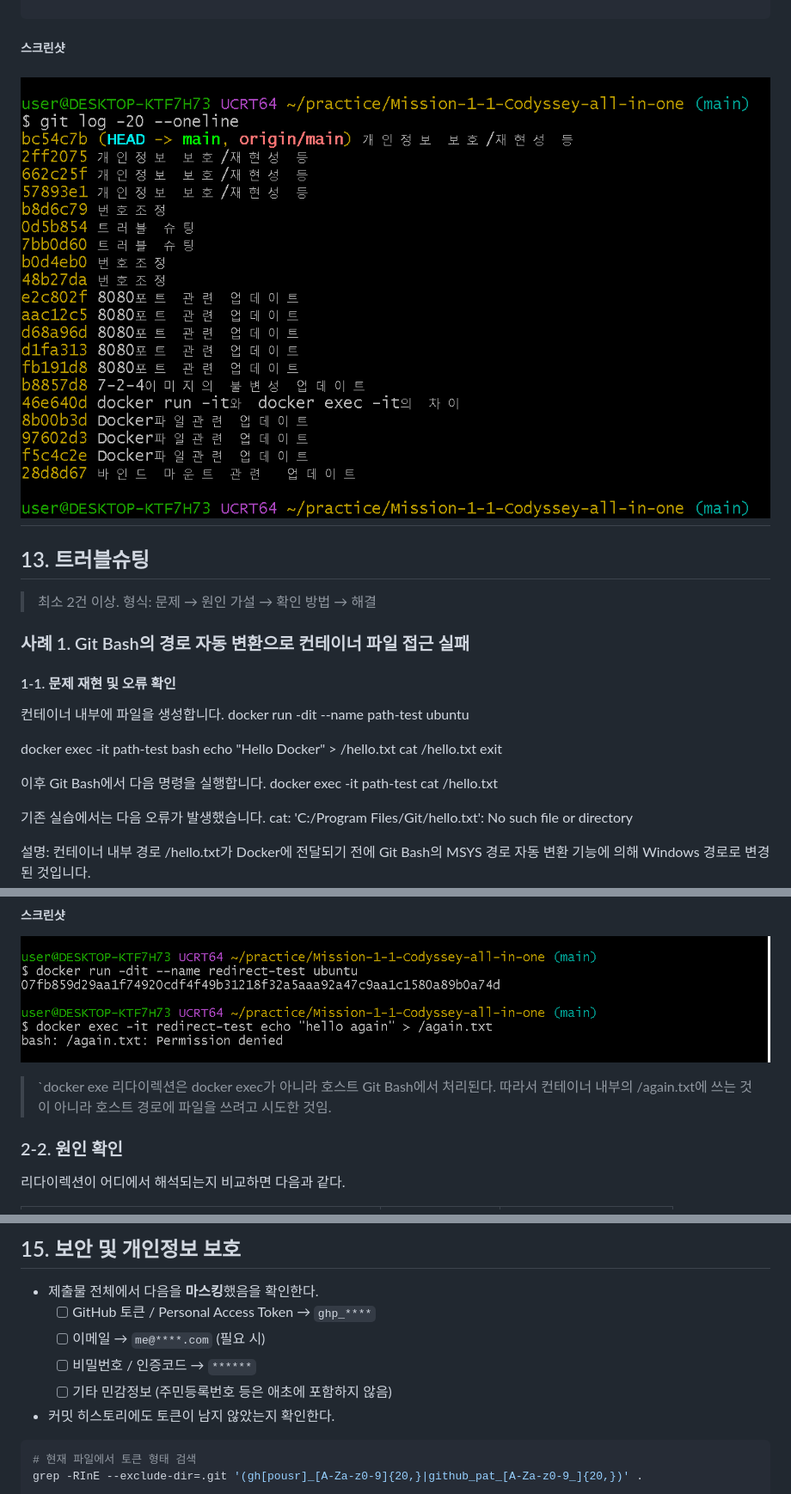
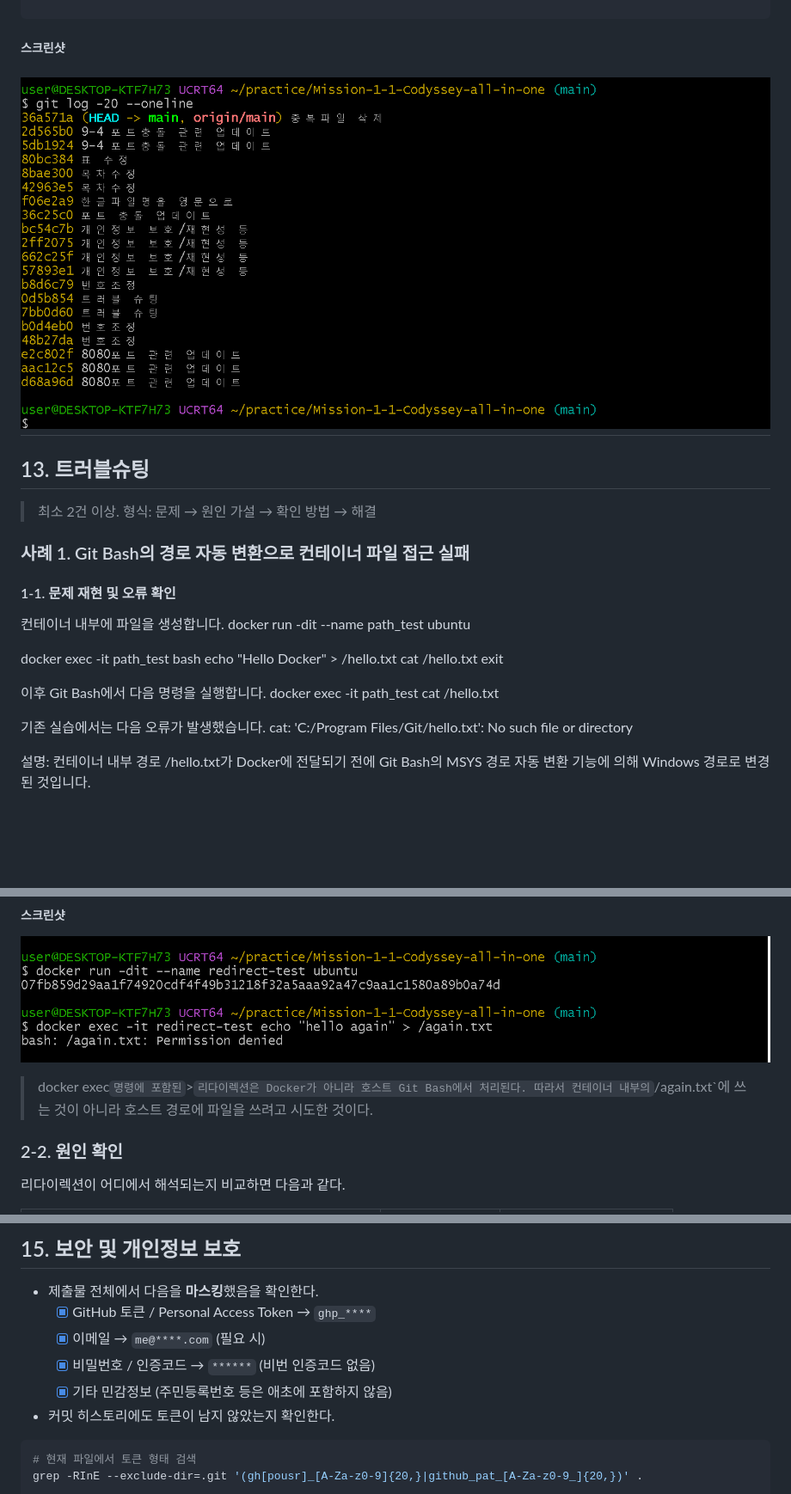
Before and after one commit to L011235/Mission-1-1-Codyssey-all-in-one, a Markdown page: README.md, 3 parts joined by grey strips. Shown at 86% size. GitHub-like rendering; pictures changed too: images/12_02_git_log.png; blank space fills up the shorter version.

Commit message:
git log 업데이트

````diff
--- a/README.md
+++ b/README.md
@@ -2259,15 +2259,15 @@ f5c4c2e Docker파일관련 업데이트
 ### 사례 1. Git Bash의 경로 자동 변환으로 컨테이너 파일 접근 실패
 #### 1-1. 문제 재현 및 오류 확인
 컨테이너 내부에 파일을 생성합니다.
-docker run -dit --name path-test ubuntu
-
-docker exec -it path-test bash
+docker run -dit --name path_test ubuntu
+
+docker exec -it path_test bash
 echo "Hello Docker" > /hello.txt
 cat /hello.txt
 exit
 
 이후 Git Bash에서 다음 명령을 실행합니다.
-docker exec -it path-test cat /hello.txt
+docker exec -it path_test cat /hello.txt
 
 기존 실습에서는 다음 오류가 발생했습니다.
 cat: 'C:/Program Files/Git/hello.txt': No such file or directory
@@ -2340,7 +2340,8 @@ bash: /again.txt: Permission denied
 ```
 ##### 스크린샷
 ![오류재현](images/13_trubleshooting_02_01_error.png)
-> `docker exe 리다이렉션은 docker exec가 아니라 호스트 Git Bash에서 처리된다. 따라서 컨테이너 내부의 /again.txt에 쓰는 것이 아니라 호스트 경로에 파일을 쓰려고 시도한 것임.
+> docker exec` 명령에 포함된 `>` 리다이렉션은 Docker가 아니라 호스트 Git Bash에서 처리된다. 따라서 컨테이너 내부의 `/again.txt`에 쓰는 것이 아니라 호스트 경로에 파일을 쓰려고 시도한 것이다.
+
 ### 2-2. 원인 확인
 
 리다이렉션이 어디에서 해석되는지 비교하면 다음과 같다.
@@ -2627,10 +2628,10 @@ Docker 명령과 Windows의 netstat, tasklist를 함께 사용하여 포트 점
 
 ## 15. 보안 및 개인정보 보호
 - 제출물 전체에서 다음을 **마스킹**했음을 확인한다.
-  - [ ] GitHub 토큰 / Personal Access Token → `ghp_****`
-  - [ ] 이메일 → `me@****.com` (필요 시)
-  - [ ] 비밀번호 / 인증코드 → `******`
-  - [ ] 기타 민감정보 (주민등록번호 등은 애초에 포함하지 않음)
+  - [x] GitHub 토큰 / Personal Access Token → `ghp_****`
+  - [x] 이메일 → `me@****.com` (필요 시)
+  - [x] 비밀번호 / 인증코드 → `******` (비번 인증코드 없음)
+  - [x] 기타 민감정보 (주민등록번호 등은 애초에 포함하지 않음)
 - 커밋 히스토리에도 토큰이 남지 않았는지 확인한다.
 
 ```bash
````
Also changed, not shown: other parts of README.md (+1 -1 lines).
